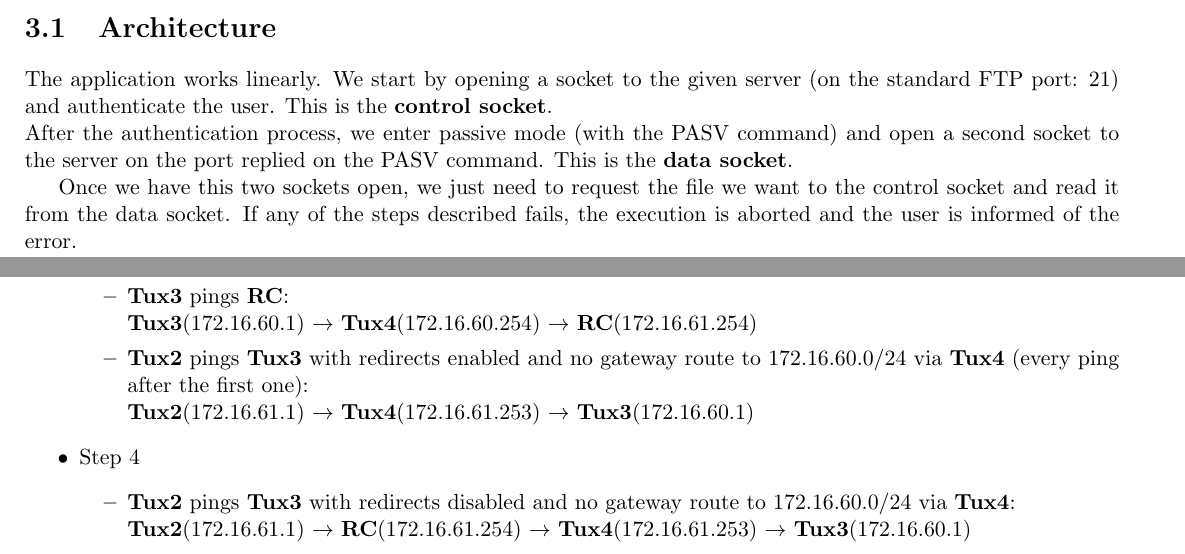
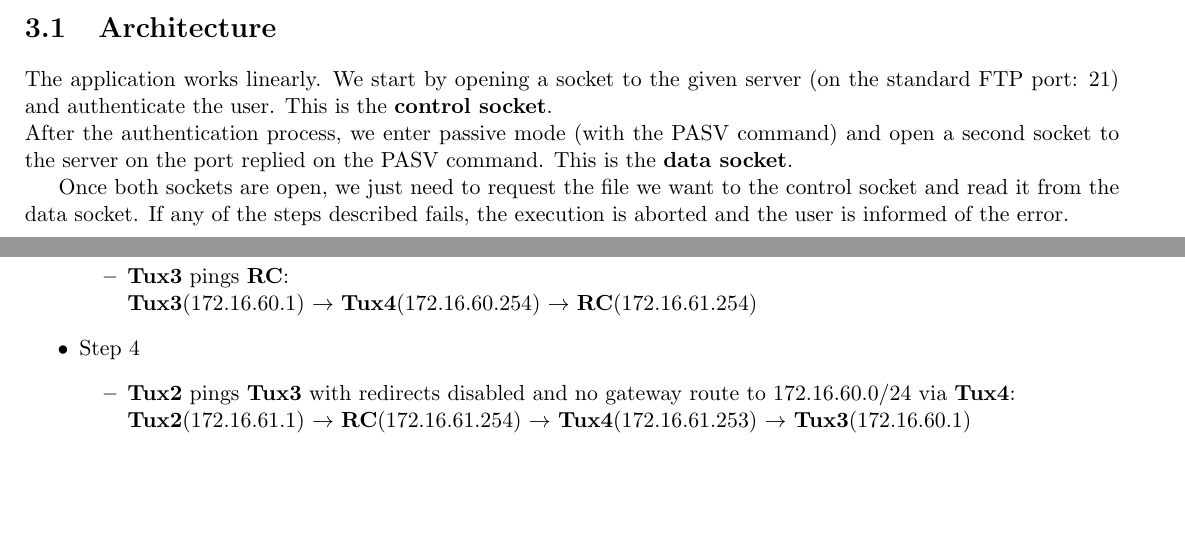
Before and after one commit to JoaoCostaIFG/RCOM, a LaTeX document (Proj2/report/report.tex): two parts of pages 3 and 8 of 12, joined at a grey line, cut so that both start at the same text, the shorter picture padded with empty space. Compiled offline with pdfLaTeX.

Commit message:
Fix: Some typos in report

```diff
--- a/Proj2/report/report.tex
+++ b/Proj2/report/report.tex
@@ -59,7 +59,7 @@ After the authentication process, we enter passive mode (with the PASV
 command) and open a second socket to the server on the port replied on
 the PASV command. This is the \textbf{data socket}.
 
-Once we have this two sockets open, we just need to request the file
+Once both sockets are open, we just need to request the file
 we want to the control socket and read it from the data socket. If any
 of the steps described fails, the execution is aborted and the user is
 informed of the error.
@@ -293,9 +293,6 @@ $ip route 172.16.61.1 255.255.255.0 172.16.2.69$.
     \item \tux{3} pings \textbf{RC}:\\
       \tux{3}($172.16.60.1$) $\rightarrow$ \tux{4}($172.16.60.254$) $\rightarrow$
       \textbf{RC}($172.16.61.254$)
-    \item \tux{2} pings \tux{3} with redirects enabled and no gateway route to 172.16.60.0/24 via \tux{4}
-      (every ping after the first one):\\
-      \tux{2}($172.16.61.1$) $\rightarrow$ \tux{4}($172.16.61.253$) $\rightarrow$ \tux{3}($172.16.60.1$)
   \end{itemize}
   \item Step 4
   \begin{itemize}
```
